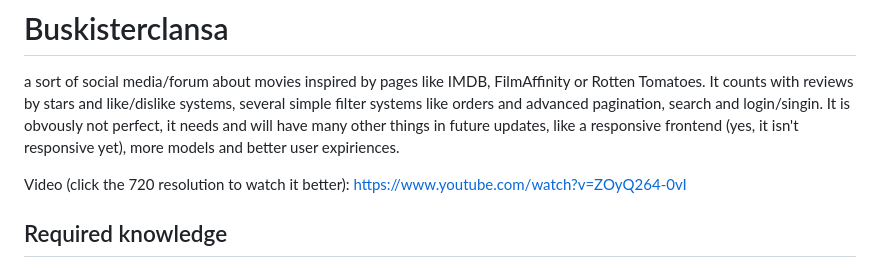
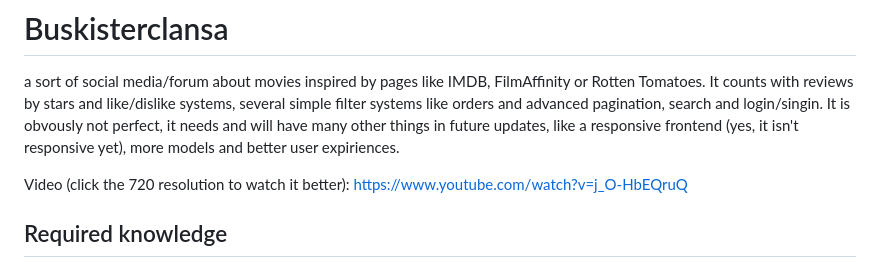
Before and after one commit to LuisJZ2004/buskisterclansa, a Markdown page: README.md, the part around the change. Drawn GitHub-style.

Commit message:
new yt link

```diff
--- a/README.md
+++ b/README.md
@@ -1,7 +1,7 @@
 # Buskisterclansa
 a sort of social media/forum about movies inspired by pages like IMDB, FilmAffinity or Rotten Tomatoes. It counts with reviews by stars and like/dislike systems, several simple filter systems like orders and advanced pagination, search and login/singin. It is obvously not perfect, it needs and will have many other things in future updates, like a responsive frontend (yes, it isn't responsive yet), more models and better user expiriences.
 
-Video (click the 720 resolution to watch it better): https://www.youtube.com/watch?v=ZOyQ264-0vI
+Video (click the 720 resolution to watch it better): https://www.youtube.com/watch?v=j_O-HbEQruQ
 
 ## Required knowledge
 - Intermediate/advanced Python and Django.
```
